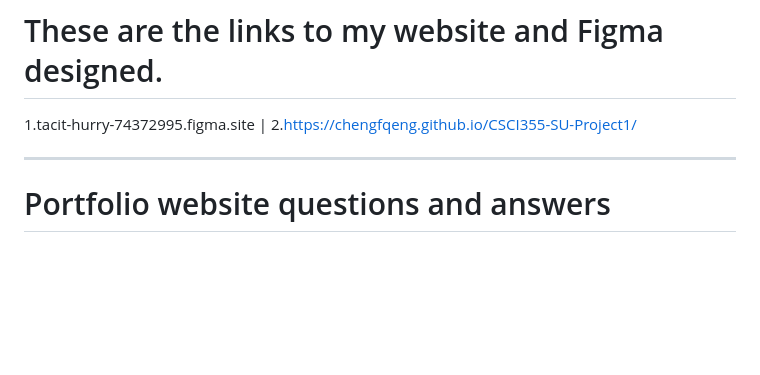
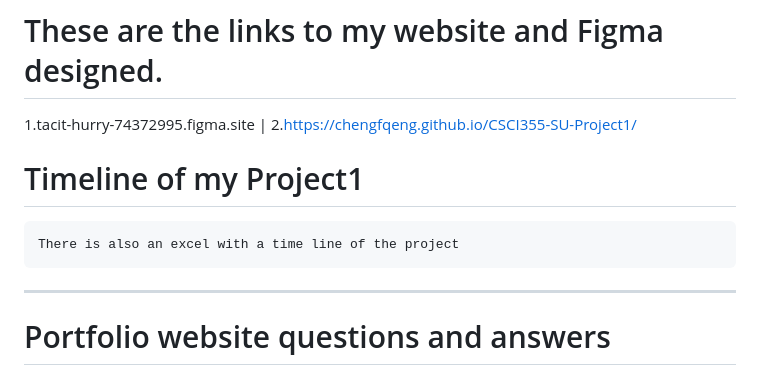
Before and after one commit to chengfqEng/CSCI355-SU-Project1, a Markdown page: README.md, the part around the change. Rendered like a GitHub page; blank space fills up the shorter version.

Commit message:
README
Added a section for the project timeline in README.

```diff
--- a/README.md
+++ b/README.md
@@ -6,6 +6,8 @@ This Repository contains Project1
 1.tacit-hurry-74372995.figma.site |
 2.https://chengfqeng.github.io/CSCI355-SU-Project1/
 
+# Timeline of my Project1
+	There is also an excel with a time line of the project
 -----------------------------------------------------------------------------------------------------------------------------------------------
 # Portfolio website questions and answers
 
```
